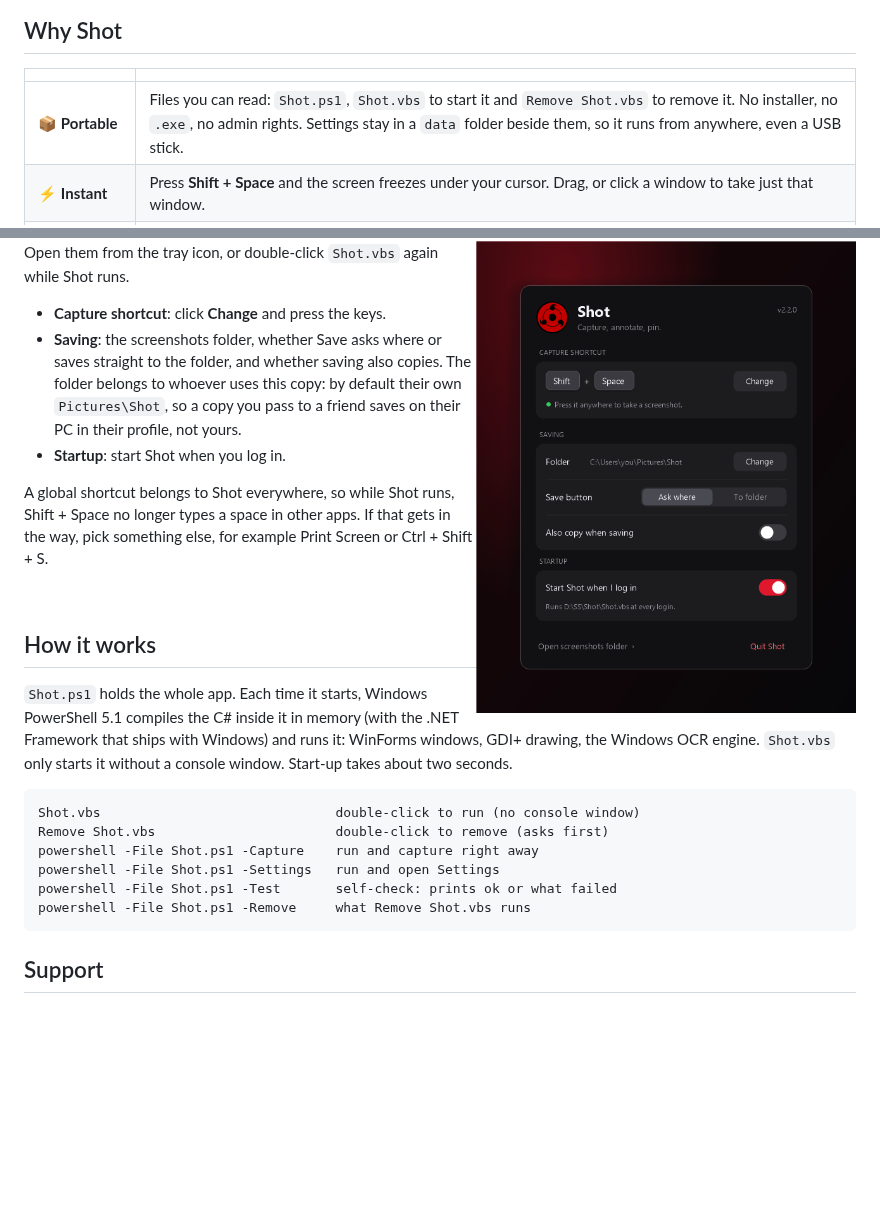
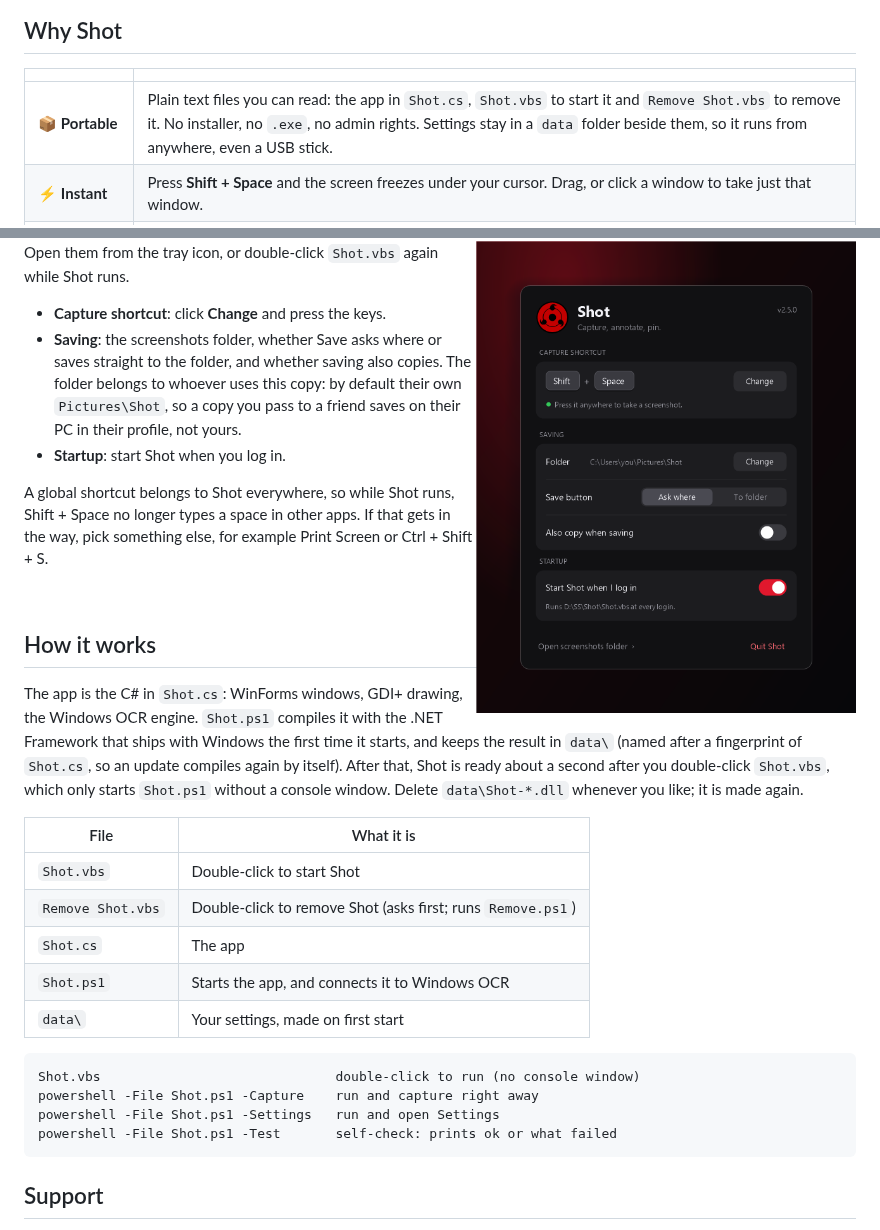
Before and after one commit to boode-hub/Shot, a Markdown page: README.md, 2 parts joined by grey strips. Drawn GitHub-style; pictures changed too: docs/settings.png; blank space fills up the shorter version.

````diff
--- a/README.md
+++ b/README.md
@@ -22,7 +22,7 @@
 
 | | |
 |---|---|
-| 📦 **Portable** | Files you can read: `Shot.ps1`, `Shot.vbs` to start it and `Remove Shot.vbs` to remove it. No installer, no `.exe`, no admin rights. Settings stay in a `data` folder beside them, so it runs from anywhere, even a USB stick. |
+| 📦 **Portable** | Plain text files you can read: the app in `Shot.cs`, `Shot.vbs` to start it and `Remove Shot.vbs` to remove it. No installer, no `.exe`, no admin rights. Settings stay in a `data` folder beside them, so it runs from anywhere, even a USB stick. |
 | ⚡ **Instant** | Press **Shift + Space** and the screen freezes under your cursor. Drag, or click a window to take just that window. |
 | ✏️ **Mark it up** | Pen, highlighter, line, arrow, box, ellipse, text, blur and numbered steps, in 8 quick colours or **any colour** from the full colour panel. |
 | 📌 **Pin anything** | Keep a screenshot floating above every window while you read from it, type from it or compare. |
@@ -137,17 +137,25 @@ other apps. If that gets in the way, pick something else, for example Print Scre
 
 ## How it works
 
-`Shot.ps1` holds the whole app. Each time it starts, Windows PowerShell 5.1 compiles the C# inside it in
-memory (with the .NET Framework that ships with Windows) and runs it: WinForms windows, GDI+ drawing, the
-Windows OCR engine. `Shot.vbs` only starts it without a console window. Start-up takes about two seconds.
+The app is the C# in `Shot.cs`: WinForms windows, GDI+ drawing, the Windows OCR engine. `Shot.ps1` compiles it
+with the .NET Framework that ships with Windows the first time it starts, and keeps the result in `data\`
+(named after a fingerprint of `Shot.cs`, so an update compiles again by itself). After that, Shot is ready
+about a second after you double-click `Shot.vbs`, which only starts `Shot.ps1` without a console window.
+Delete `data\Shot-*.dll` whenever you like; it is made again.
+
+| File | What it is |
+|---|---|
+| `Shot.vbs` | Double-click to start Shot |
+| `Remove Shot.vbs` | Double-click to remove Shot (asks first; runs `Remove.ps1`) |
+| `Shot.cs` | The app |
+| `Shot.ps1` | Starts the app, and connects it to Windows OCR |
+| `data\` | Your settings, made on first start |
 
 ```
 Shot.vbs                              double-click to run (no console window)
-Remove Shot.vbs                       double-click to remove (asks first)
 powershell -File Shot.ps1 -Capture    run and capture right away
 powershell -File Shot.ps1 -Settings   run and open Settings
 powershell -File Shot.ps1 -Test       self-check: prints ok or what failed
-powershell -File Shot.ps1 -Remove     what Remove Shot.vbs runs
 ```
 
 ## Support
````
Also changed, not shown: docs/editor.png, 5 other files.
